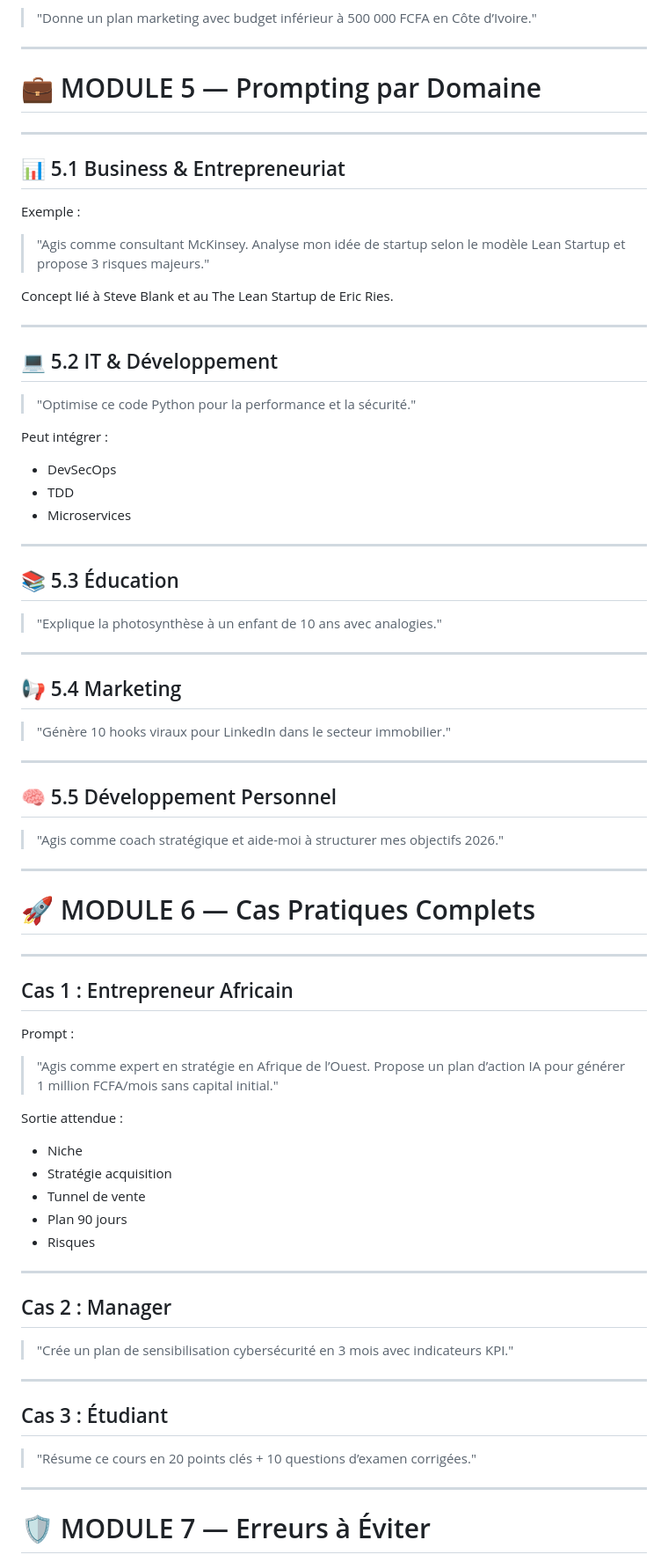
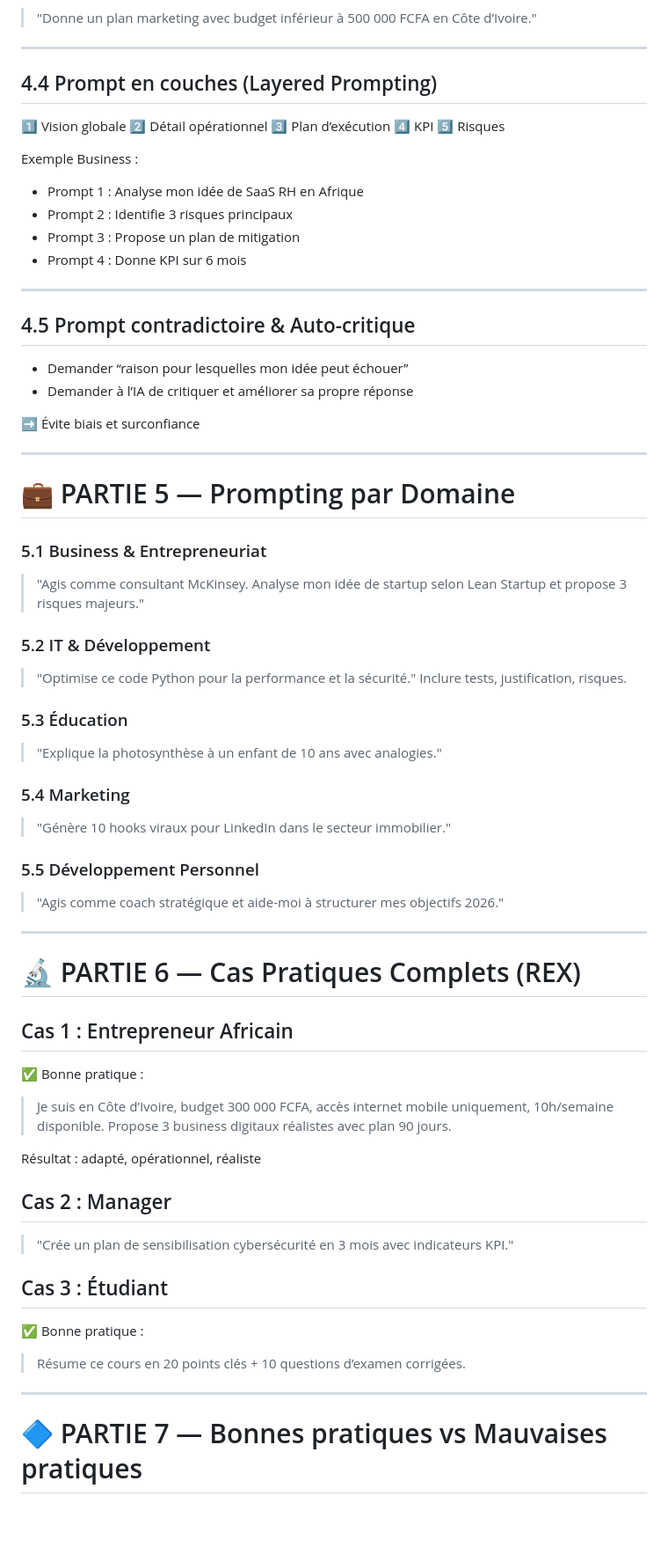
Before and after one commit to sanogotech/PromptingAIinAction, a Markdown page: README.md, the part around one of its changes. Shown at 88% size. Drawn GitHub-style; blank space fills up the shorter version.

```diff
--- a/README.md
+++ b/README.md
@@ -183,81 +195,78 @@ Exemple :
 
 ---
 
-# 💼 MODULE 5 — Prompting par Domaine
+## 4.4 Prompt en couches (Layered Prompting)
+
+1️⃣ Vision globale
+2️⃣ Détail opérationnel
+3️⃣ Plan d’exécution
+4️⃣ KPI
+5️⃣ Risques
+
+Exemple Business :
+
+* Prompt 1 : Analyse mon idée de SaaS RH en Afrique
+* Prompt 2 : Identifie 3 risques principaux
+* Prompt 3 : Propose un plan de mitigation
+* Prompt 4 : Donne KPI sur 6 mois
 
 ---
 
-## 📊 5.1 Business & Entrepreneuriat
+## 4.5 Prompt contradictoire & Auto-critique
 
-Exemple :
+* Demander “raison pour lesquelles mon idée peut échouer”
+* Demander à l’IA de critiquer et améliorer sa propre réponse
 
-> "Agis comme consultant McKinsey. Analyse mon idée de startup selon le modèle Lean Startup et propose 3 risques majeurs."
-
-Concept lié à Steve Blank et au The Lean Startup de Eric Ries.
+➡️ Évite biais et surconfiance
 
 ---
 
-## 💻 5.2 IT & Développement
+# 💼 PARTIE 5 — Prompting par Domaine
+
+### 5.1 Business & Entrepreneuriat
+
+> "Agis comme consultant McKinsey. Analyse mon idée de startup selon Lean Startup et propose 3 risques majeurs."
+
+### 5.2 IT & Développement
 
 > "Optimise ce code Python pour la performance et la sécurité."
+> Inclure tests, justification, risques.
 
-Peut intégrer :
-
-* DevSecOps
-* TDD
-* Microservices
-
----
-
-## 📚 5.3 Éducation
+### 5.3 Éducation
 
 > "Explique la photosynthèse à un enfant de 10 ans avec analogies."
 
----
-
-## 📢 5.4 Marketing
+### 5.4 Marketing
 
 > "Génère 10 hooks viraux pour LinkedIn dans le secteur immobilier."
 
----
-
-## 🧠 5.5 Développement Personnel
+### 5.5 Développement Personnel
 
 > "Agis comme coach stratégique et aide-moi à structurer mes objectifs 2026."
 
 ---
 
-# 🚀 MODULE 6 — Cas Pratiques Complets
-
----
+# 🔬 PARTIE 6 — Cas Pratiques Complets (REX)
 
 ## Cas 1 : Entrepreneur Africain
 
-Prompt :
+✅ Bonne pratique :
 
-> "Agis comme expert en stratégie en Afrique de l’Ouest. Propose un plan d’action IA pour générer 1 million FCFA/mois sans capital initial."
+> Je suis en Côte d’Ivoire, budget 300 000 FCFA, accès internet mobile uniquement, 10h/semaine disponible. Propose 3 business digitaux réalistes avec plan 90 jours.
 
-Sortie attendue :
-
-* Niche
-* Stratégie acquisition
-* Tunnel de vente
-* Plan 90 jours
-* Risques
-
----
+Résultat : adapté, opérationnel, réaliste
 
 ## Cas 2 : Manager
 
 > "Crée un plan de sensibilisation cybersécurité en 3 mois avec indicateurs KPI."
 
----
-
 ## Cas 3 : Étudiant
 
-> "Résume ce cours en 20 points clés + 10 questions d’examen corrigées."
+✅ Bonne pratique :
+
+> Résume ce cours en 20 points clés + 10 questions d’examen corrigées.
 
 ---
 
-# 🛡 MODULE 7 — Erreurs à Éviter
+# 🔷 PARTIE 7 — Bonnes pratiques vs Mauvaises pratiques
 
```
Also changed, not shown: other parts of README.md (+134 -71 lines).
